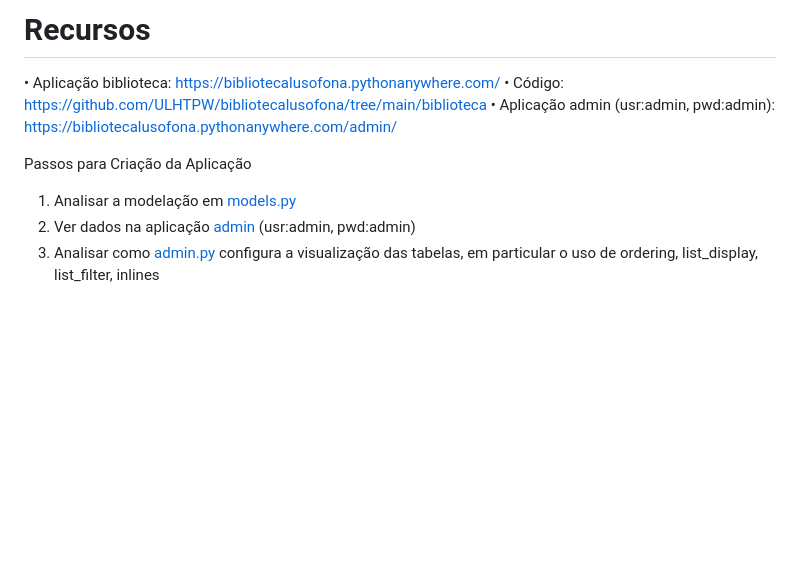
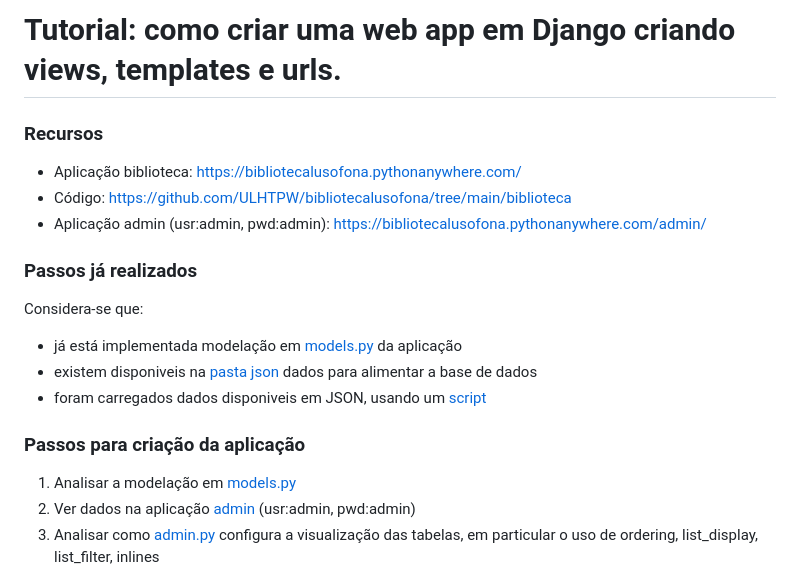
Before and after one commit to ULHT-PW/bibliotecalusofona, a Markdown page: README.md, the part around the change. Drawn GitHub-style; blank space fills up the shorter version.

```diff
--- a/README.md
+++ b/README.md
@@ -1,10 +1,17 @@
-# Recursos
-• Aplicação biblioteca: https://bibliotecalusofona.pythonanywhere.com/
-• Código: https://github.com/ULHTPW/bibliotecalusofona/tree/main/biblioteca
-• Aplicação admin (usr:admin, pwd:admin): https://bibliotecalusofona.pythonanywhere.com/admin/
+# Tutorial: como criar uma web app em Django criando views, templates e urls.
 
-Passos para Criação da Aplicação
+### Recursos
+* Aplicação biblioteca: https://bibliotecalusofona.pythonanywhere.com/
+* Código: https://github.com/ULHTPW/bibliotecalusofona/tree/main/biblioteca
+* Aplicação admin (usr:admin, pwd:admin): https://bibliotecalusofona.pythonanywhere.com/admin/
 
+### Passos já realizados
+Considera-se que:
+* já está implementada modelação em [models.py](https://github.com/ULHT-PW/bibliotecalusofona/blob/main/biblioteca/models.py) da aplicação
+* existem disponiveis na [pasta json](https://github.com/ULHT-PW/bibliotecalusofona/tree/main/biblioteca/json) dados para alimentar a base de dados
+* foram carregados dados disponiveis em JSON, usando um [script](https://github.com/ULHT-PW/bibliotecalusofona/blob/main/biblioteca/loader.py)
+
+### Passos para criação da aplicação
 1. Analisar a modelação em [models.py](https://github.com/ULHT-PW/bibliotecalusofona/blob/main/biblioteca/models.py)
 2. Ver dados na aplicação [admin](https://bibliotecalusofona.pythonanywhere.com/admin) (usr:admin, pwd:admin)
 3. Analisar como [admin.py](https://github.com/ULHT-PW/bibliotecalusofona/blob/4a6800349d89af51cf9c4365d1f9f2f58d581820/biblioteca/admin.py) configura a visualização das tabelas, em particular o uso de ordering, list_display, list_filter, inlines
```
